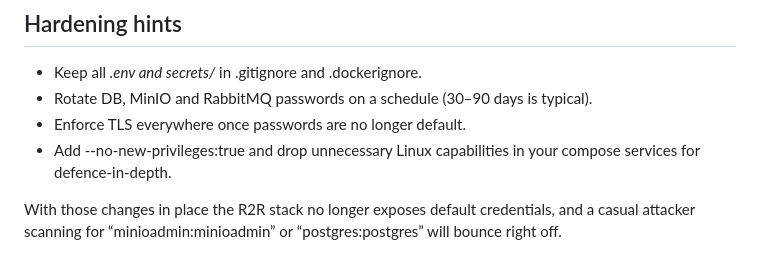
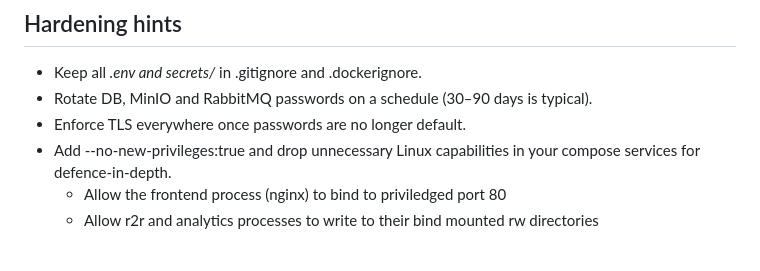
Before and after one commit to CIRED/cired.digital, a Markdown page: deploy/SECURING.md, the part around the change. Drawn GitHub-style.

Commit message:
Add hardening tips.

```diff
--- a/deploy/SECURING.md
+++ b/deploy/SECURING.md
@@ -134,5 +134,5 @@ No authentication failures? You’re good.
 - Rotate DB, MinIO and RabbitMQ passwords on a schedule (30–90 days is typical).
 - Enforce TLS everywhere once passwords are no longer default.
 - Add --no-new-privileges:true and drop unnecessary Linux capabilities in your compose services for defence-in-depth.
-
-With those changes in place the R2R stack no longer exposes default credentials, and a casual attacker scanning for “minioadmin:minioadmin” or “postgres:postgres” will bounce right off.
+  - Allow the frontend process (nginx) to bind to priviledged port 80
+  - Allow r2r and analytics processes to write to their bind mounted rw directories
```
